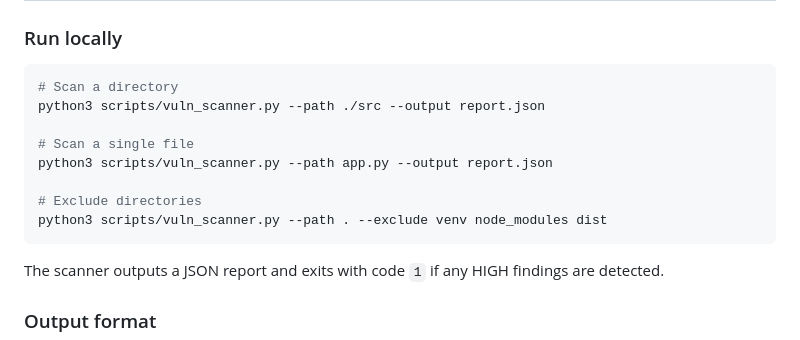
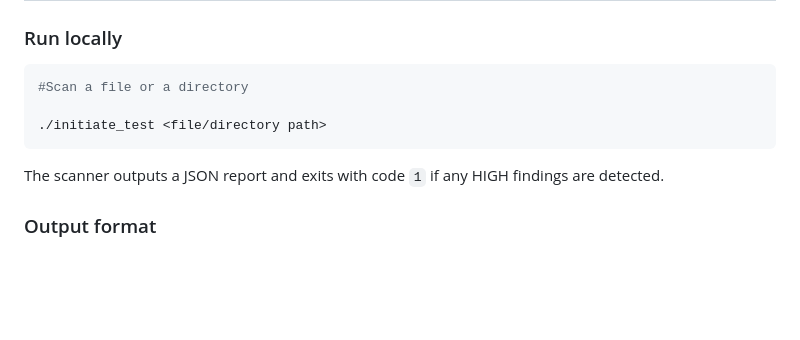
Before and after one commit to Yazan03/Git-better, a Markdown page: README.md, the part around the change. Rendered like a GitHub page; blank space fills up the shorter version.

````diff
--- a/README.md
+++ b/README.md
@@ -159,14 +159,9 @@ Source Code
 ### Run locally
 
 ```bash
-# Scan a directory
-python3 scripts/vuln_scanner.py --path ./src --output report.json
+#Scan a file or a directory
 
-# Scan a single file
-python3 scripts/vuln_scanner.py --path app.py --output report.json
-
-# Exclude directories
-python3 scripts/vuln_scanner.py --path . --exclude venv node_modules dist
+./initiate_test <file/directory path>
 ```
 
 The scanner outputs a JSON report and exits with code `1` if any HIGH findings are detected.
````
